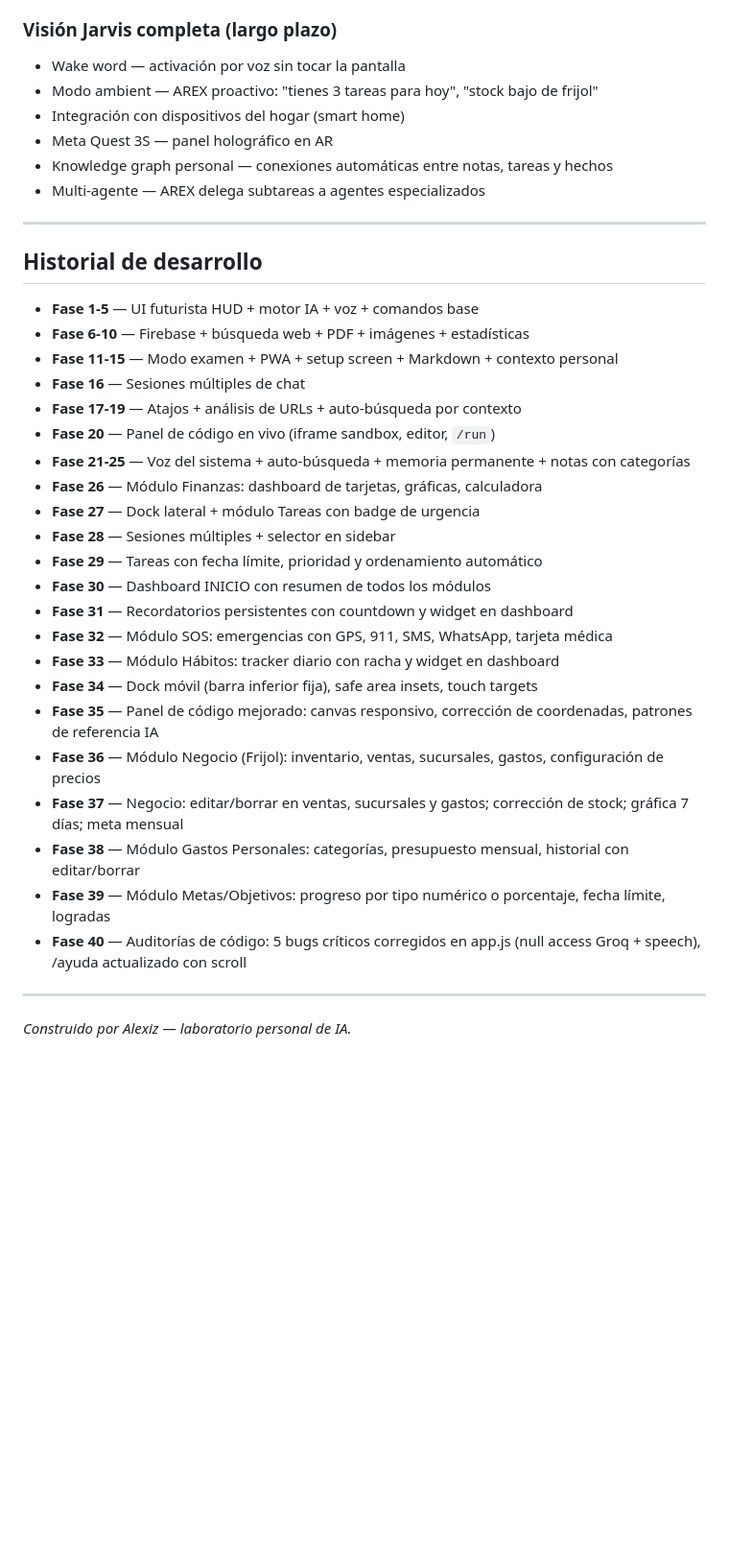
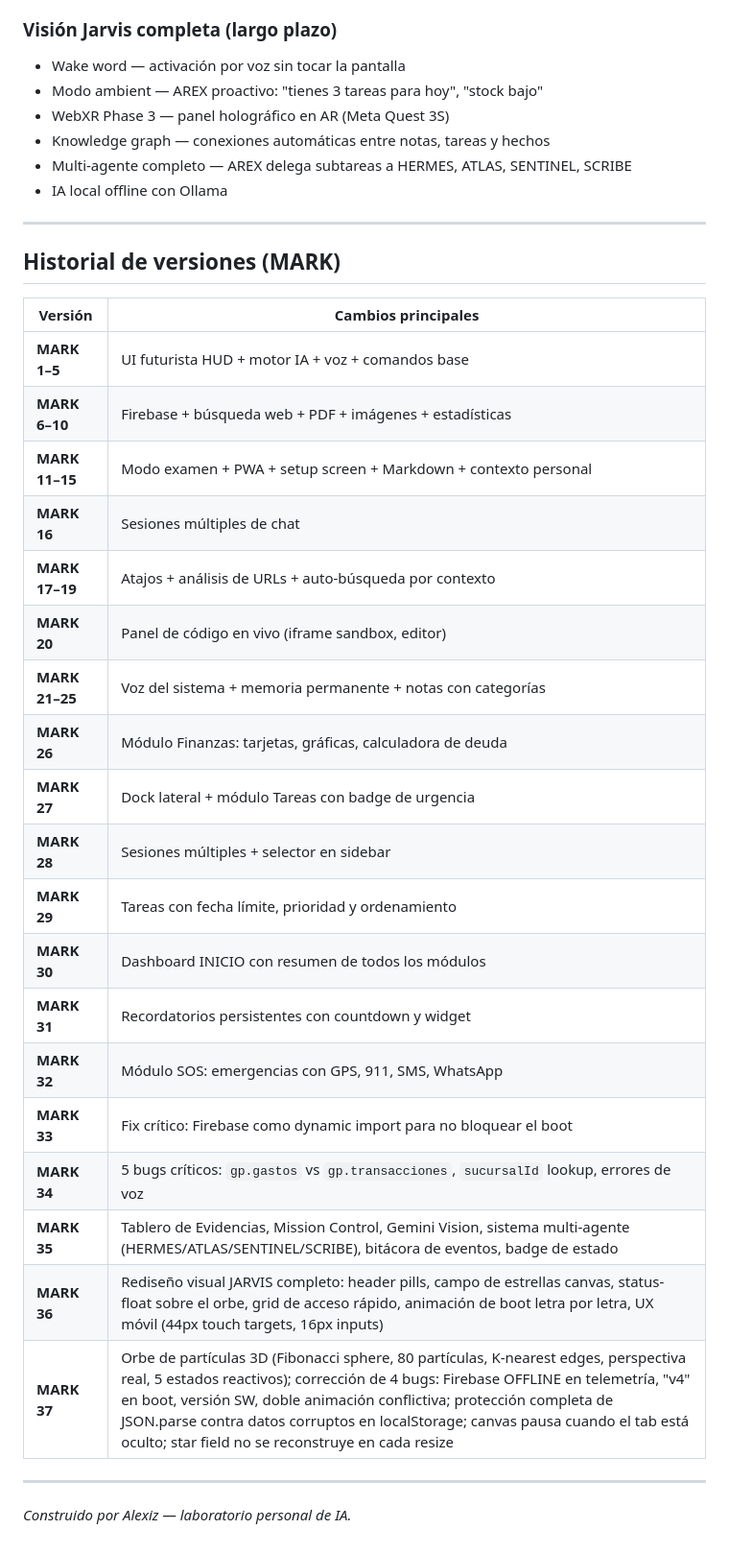
Before and after one commit to alexizncd-hash/AREX, a Markdown page: README.md, the part around one of its changes. Shown at 96% size. Rendered like a GitHub page; blank space fills up the shorter version.

```diff
--- a/README.md
+++ b/README.md
@@ -217,38 +260,37 @@ AREX está construido progresivamente hacia un asistente personal de nivel Jarvi
 
 ### Visión Jarvis completa (largo plazo)
 - Wake word — activación por voz sin tocar la pantalla
-- Modo ambient — AREX proactivo: "tienes 3 tareas para hoy", "stock bajo de frijol"
-- Integración con dispositivos del hogar (smart home)
-- Meta Quest 3S — panel holográfico en AR
-- Knowledge graph personal — conexiones automáticas entre notas, tareas y hechos
-- Multi-agente — AREX delega subtareas a agentes especializados
+- Modo ambient — AREX proactivo: "tienes 3 tareas para hoy", "stock bajo"
+- WebXR Phase 3 — panel holográfico en AR (Meta Quest 3S)
+- Knowledge graph — conexiones automáticas entre notas, tareas y hechos
+- Multi-agente completo — AREX delega subtareas a HERMES, ATLAS, SENTINEL, SCRIBE
+- IA local offline con Ollama
 
 ---
 
-## Historial de desarrollo
+## Historial de versiones (MARK)
 
-- **Fase 1-5** — UI futurista HUD + motor IA + voz + comandos base
-- **Fase 6-10** — Firebase + búsqueda web + PDF + imágenes + estadísticas
-- **Fase 11-15** — Modo examen + PWA + setup screen + Markdown + contexto personal
-- **Fase 16** — Sesiones múltiples de chat
-- **Fase 17-19** — Atajos + análisis de URLs + auto-búsqueda por contexto
-- **Fase 20** — Panel de código en vivo (iframe sandbox, editor, `/run`)
-- **Fase 21-25** — Voz del sistema + auto-búsqueda + memoria permanente + notas con categorías
-- **Fase 26** — Módulo Finanzas: dashboard de tarjetas, gráficas, calculadora
-- **Fase 27** — Dock lateral + módulo Tareas con badge de urgencia
-- **Fase 28** — Sesiones múltiples + selector en sidebar
-- **Fase 29** — Tareas con fecha límite, prioridad y ordenamiento automático
-- **Fase 30** — Dashboard INICIO con resumen de todos los módulos
-- **Fase 31** — Recordatorios persistentes con countdown y widget en dashboard
-- **Fase 32** — Módulo SOS: emergencias con GPS, 911, SMS, WhatsApp, tarjeta médica
-- **Fase 33** — Módulo Hábitos: tracker diario con racha y widget en dashboard
-- **Fase 34** — Dock móvil (barra inferior fija), safe area insets, touch targets
-- **Fase 35** — Panel de código mejorado: canvas responsivo, corrección de coordenadas, patrones de referencia IA
-- **Fase 36** — Módulo Negocio (Frijol): inventario, ventas, sucursales, gastos, configuración de precios
-- **Fase 37** — Negocio: editar/borrar en ventas, sucursales y gastos; corrección de stock; gráfica 7 días; meta mensual
-- **Fase 38** — Módulo Gastos Personales: categorías, presupuesto mensual, historial con editar/borrar
-- **Fase 39** — Módulo Metas/Objetivos: progreso por tipo numérico o porcentaje, fecha límite, logradas
-- **Fase 40** — Auditorías de código: 5 bugs críticos corregidos en app.js (null access Groq + speech), /ayuda actualizado con scroll
+| Versión | Cambios principales |
+|---------|---------------------|
+| **MARK 1–5** | UI futurista HUD + motor IA + voz + comandos base |
+| **MARK 6–10** | Firebase + búsqueda web + PDF + imágenes + estadísticas |
+| **MARK 11–15** | Modo examen + PWA + setup screen + Markdown + contexto personal |
+| **MARK 16** | Sesiones múltiples de chat |
+| **MARK 17–19** | Atajos + análisis de URLs + auto-búsqueda por contexto |
+| **MARK 20** | Panel de código en vivo (iframe sandbox, editor) |
+| **MARK 21–25** | Voz del sistema + memoria permanente + notas con categorías |
+| **MARK 26** | Módulo Finanzas: tarjetas, gráficas, calculadora de deuda |
+| **MARK 27** | Dock lateral + módulo Tareas con badge de urgencia |
+| **MARK 28** | Sesiones múltiples + selector en sidebar |
+| **MARK 29** | Tareas con fecha límite, prioridad y ordenamiento |
+| **MARK 30** | Dashboard INICIO con resumen de todos los módulos |
+| **MARK 31** | Recordatorios persistentes con countdown y widget |
+| **MARK 32** | Módulo SOS: emergencias con GPS, 911, SMS, WhatsApp |
+| **MARK 33** | Fix crítico: Firebase como dynamic import para no bloquear el boot |
+| **MARK 34** | 5 bugs críticos: `gp.gastos` vs `gp.transacciones`, `sucursalId` lookup, errores de voz |
+| **MARK 35** | Tablero de Evidencias, Mission Control, Gemini Vision, sistema multi-agente (HERMES/ATLAS/SENTINEL/SCRIBE), bitácora de eventos, badge de estado |
+| **MARK 36** | Rediseño visual JARVIS completo: header pills, campo de estrellas canvas, status-float sobre el orbe, grid de acceso rápido, animación de boot letra por letra, UX móvil (44px touch targets, 16px inputs) |
+| **MARK 37** | Orbe de partículas 3D (Fibonacci sphere, 80 partículas, K-nearest edges, perspectiva real, 5 estados reactivos); corrección de 4 bugs: Firebase OFFLINE en telemetría, "v4" en boot, versión SW, doble animación conflictiva; protección completa de JSON.parse contra datos corruptos en localStorage; canvas pausa cuando el tab está oculto; star field no se reconstruye en cada resize |
 
 ---
 
```
Also changed, not shown: other parts of README.md (+119 -76 lines).
